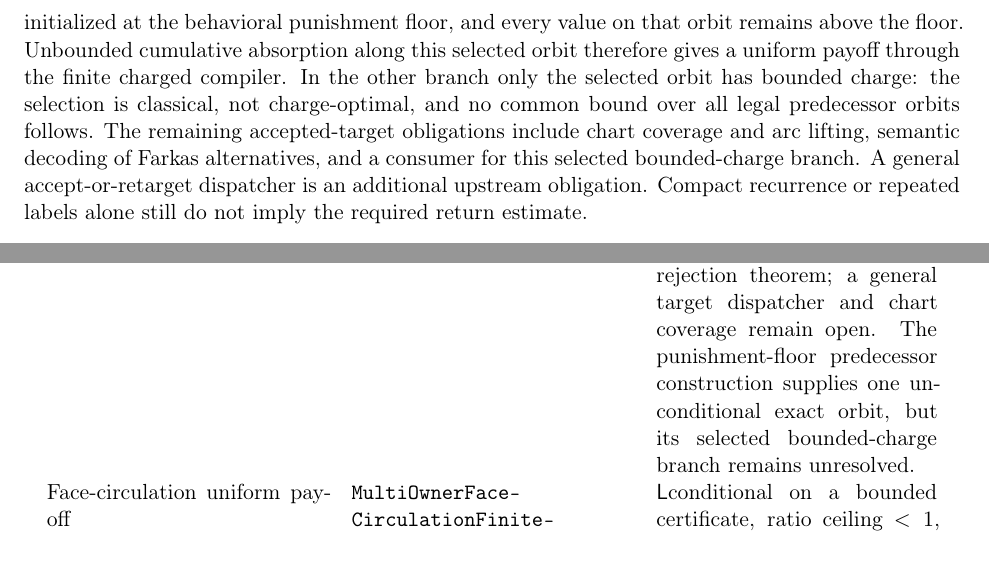
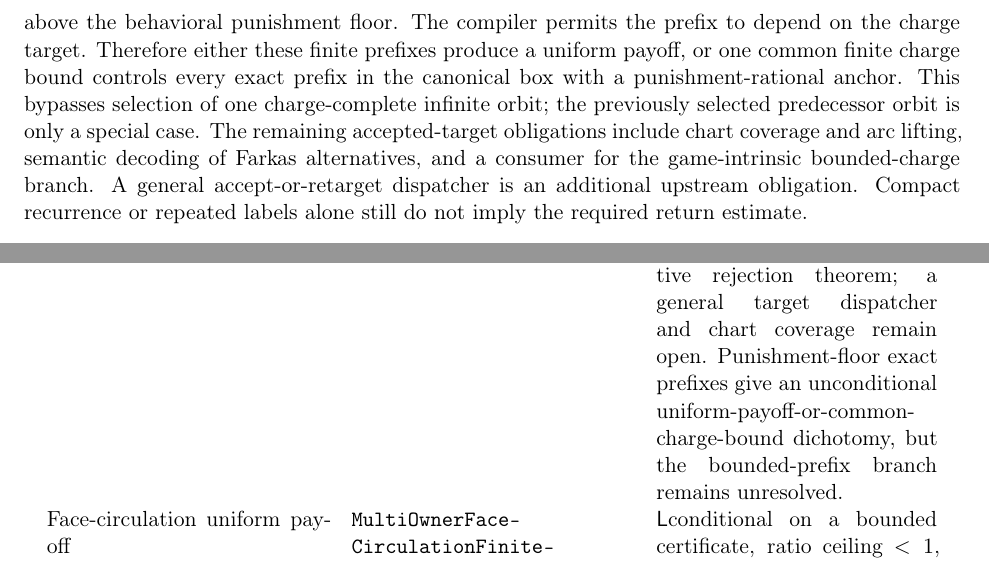
Before and after one commit to elazarg/GameTheory, a LaTeX paper (docs/uniform-equilibrium/manuscript/UniformEquilibriumFrontierManuscript.tex): two parts of pages 11 and 25 of 29, joined at a grey line, cut at the place of the change. Compiled offline with pdfLaTeX.

Commit message:
feat: bound all punishment-floor prefixes

```diff
--- a/docs/uniform-equilibrium/manuscript/UniformEquilibriumFrontierManuscript.tex
+++ b/docs/uniform-equilibrium/manuscript/UniformEquilibriumFrontierManuscript.tex
@@ -531,16 +531,16 @@ signed-monodromy correction turn a supplied rotation-uniform projective return
 into an exact support-rational absorbing cycle, hence into a uniform-equilibrium
 payoff.  If an upstream theorem instead supplies arbitrarily charged exact
 finite forward packets in one compact carrier, finite charged return closes a
-one-seam lasso automatically.  Every finite quitting game now supplies one
-exact product-root predecessor orbit initialized at the behavioral punishment
-floor, and every value on that orbit remains above the floor.  Unbounded
-cumulative absorption along this selected orbit therefore gives a uniform
-payoff through the finite charged compiler.  In the other branch only the
-selected orbit has bounded charge: the selection is classical, not
-charge-optimal, and no common bound over all legal predecessor orbits follows.
-The remaining accepted-target obligations include chart coverage and arc
-lifting, semantic decoding of Farkas alternatives, and a consumer for this
-selected bounded-charge branch.  A general accept-or-retarget dispatcher is an
+one-seam lasso automatically.  Every finite quitting game now supplies exact
+product-root predecessor prefixes above the behavioral punishment floor.  The
+compiler permits the prefix to depend on the charge target.  Therefore either
+these finite prefixes produce a uniform payoff, or one common finite charge
+bound controls every exact prefix in the canonical box with a
+punishment-rational anchor.  This bypasses selection of one charge-complete
+infinite orbit; the previously selected predecessor orbit is only a special
+case.  The remaining accepted-target obligations include chart coverage and
+arc lifting, semantic decoding of Farkas alternatives, and a consumer for the
+game-intrinsic bounded-charge branch.  A general accept-or-retarget dispatcher is an
 additional upstream obligation.  Compact recurrence or repeated labels alone
 still do not imply the required return estimate.
 
@@ -1446,9 +1446,9 @@ Support-witness paths and cycles &
 \Prod as conditional compilers; signed monodromy is the exact cyclic correction
 coordinate, finite charged forward packets close through one seam, and the
 packet-target mismatch has a quantitative rejection theorem; a general target
-dispatcher and chart coverage remain open.  The punishment-floor predecessor
-construction supplies one unconditional exact orbit, but its selected
-bounded-charge branch remains unresolved.\\
+dispatcher and chart coverage remain open.  Punishment-floor exact prefixes
+give an unconditional uniform-payoff-or-common-charge-bound dichotomy, but the
+bounded-prefix branch remains unresolved.\\
 Face-circulation uniform payoff &
 \texttt{MultiOwnerFace\-CirculationFinite\-Closing.lean} &
 \Prod conditional on a bounded certificate, ratio ceiling \(<1\), and
```
Also changed, not shown: docs/uniform-equilibrium/FRONTIER.md (+1 -1 lines), docs/uniform-equilibrium/PIPELINE.md (+11 -10 lines), docs/uniform-equilibrium/TOOLKIT.md (+1 -1 lines), 3 other files.
